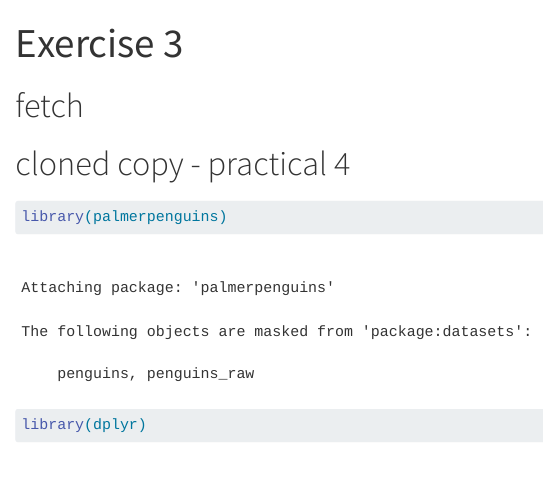
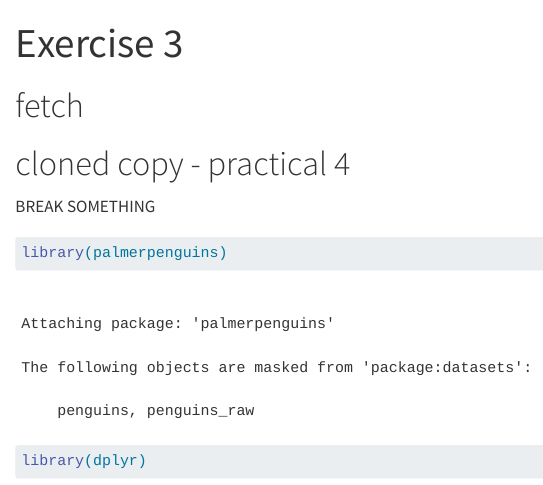
Before and after one commit to annachrb/statprog-debugging, a Quarto document (Practical3.qmd): the page in a window 1100 px wide, from its top. Rendered offline with R 4.5, knitr and Pandoc in place of Quarto, with nearby package versions; some code elsewhere in the file could not run offline.

Commit message:
deliberately break something for exercise 3

````diff
--- a/Practical3.qmd
+++ b/Practical3.qmd
@@ -6,6 +7,8 @@ title: "Exercise 3"
 format: html
 editor: visual
 ---
+
+BREAK SOMETHING
 
 ```{r}
 library(palmerpenguins)
````
Also changed, not shown: Practical3.qmd (1 more changed lines).
